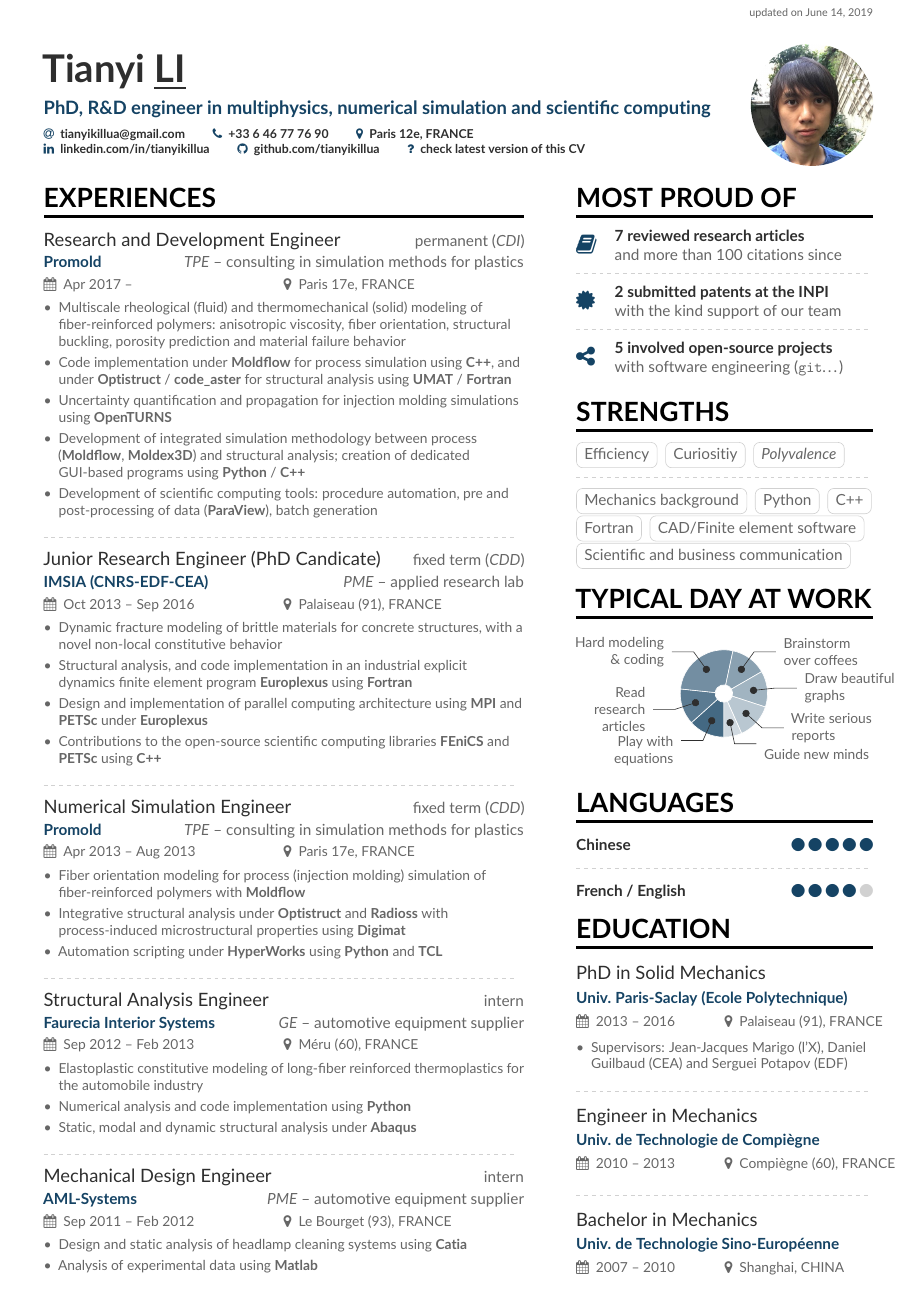
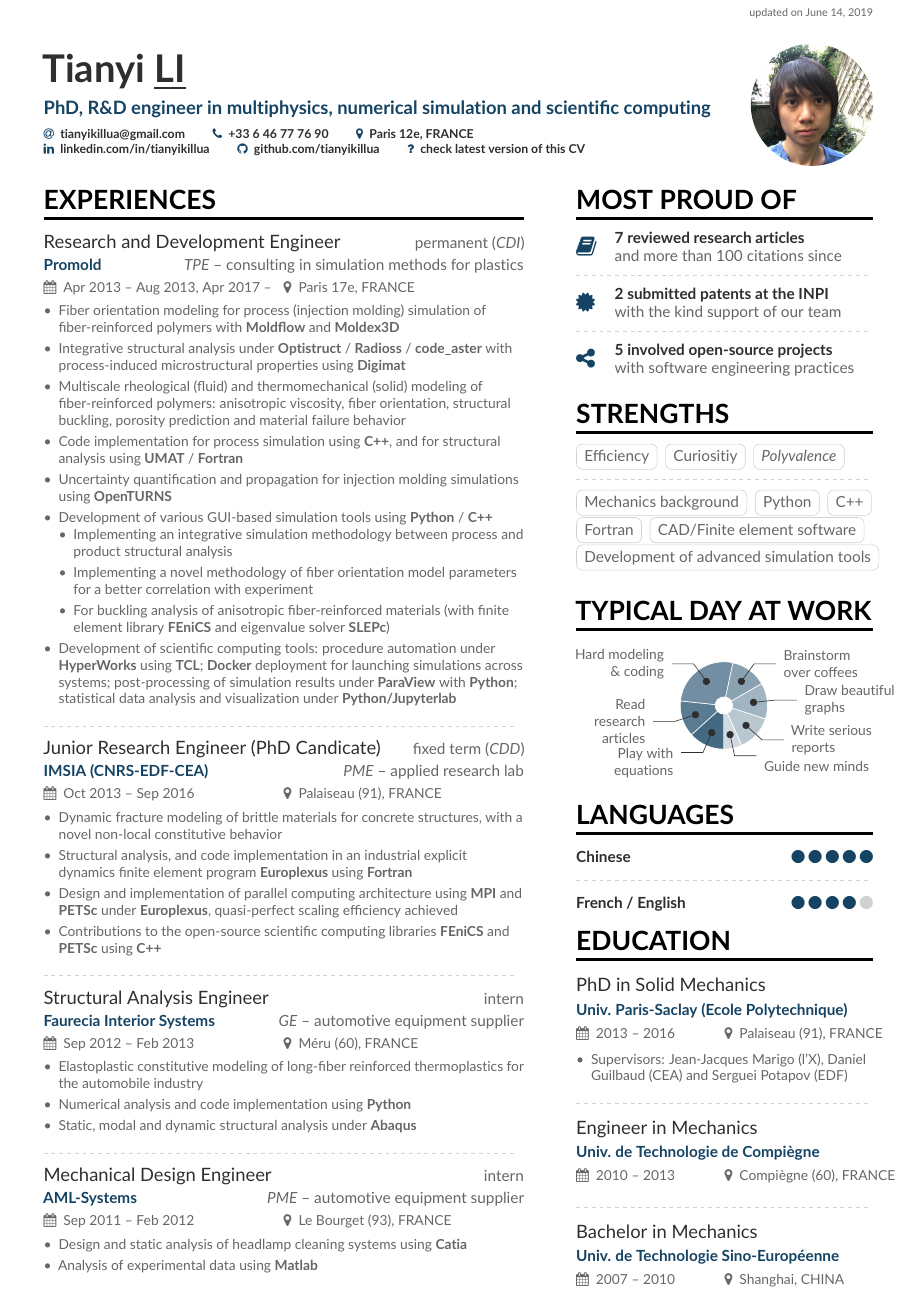
Before and after one commit to tianyikillua/cv, a LaTeX CV (cv.tex, which reads cv_sidebar.tex): the whole page. Compiled offline with pdfLaTeX.

Commit message:
Merge two Promold

```diff
--- a/cv.tex
+++ b/cv.tex
@@ -53,13 +53,20 @@
 
 \cvsection[cv_sidebar]{Experiences}
 
-\cvevent{Research and Development Engineer\hfill\textcolor{body}{\normalfont\normalsize permanent (\emph{CDI})}}{\href{https://promold.fr}{Promold} \hfill\textcolor{body}{\normalfont \emph{TPE} -- consulting in simulation methods for plastics}}{Apr 2017 --}{Paris 17e, FRANCE}
+\cvevent{Research and Development Engineer\hfill\textcolor{body}{\normalfont\normalsize permanent (\emph{CDI})}}{\href{https://promold.fr}{Promold} \hfill\textcolor{body}{\normalfont \emph{TPE} -- consulting in simulation methods for plastics}}{Apr 2013 -- Aug 2013, Apr 2017 --}{Paris 17e, FRANCE}
 \begin{itemize}
+\item Fiber orientation modeling for process (injection molding) simulation of fiber-reinforced polymers with \textbf{Moldflow} and \textbf{Moldex3D}
+\item Integrative structural analysis under \textbf{Optistruct} / \textbf{Radioss} / \textbf{code\_aster} with process-induced microstructural properties using \textbf{Digimat}
 \item Multiscale rheological (fluid) and thermomechanical (solid) modeling of fiber-reinforced polymers: anisotropic viscosity, fiber orientation, structural buckling, porosity prediction and material failure behavior
-\item Code implementation under \textbf{Moldflow} for process simulation using \textbf{C++}, and under \textbf{Optistruct} / \textbf{code\_aster} for structural analysis using \textbf{UMAT} / \textbf{Fortran}
+\item Code implementation for process simulation using \textbf{C++}, and for structural analysis using \textbf{UMAT} / \textbf{Fortran}
 \item Uncertainty quantification and propagation for injection molding simulations using \textbf{OpenTURNS}
-\item Development of integrated simulation methodology between process (\textbf{Moldflow}, \textbf{Moldex3D}) and structural analysis; creation of dedicated GUI-based programs using \textbf{Python} / \textbf{C++}
-\item Development of scientific computing tools: procedure automation, pre and post-processing of data (\textbf{ParaView}), batch generation
+\item Development of various GUI-based simulation tools using \textbf{Python} / \textbf{C++}
+  \begin{itemize}
+    \item Implementing an integrative simulation methodology between process and product structural analysis
+    \item Implementing a novel methodology of fiber orientation model parameters for a better correlation with experiment
+    \item For buckling analysis of anisotropic fiber-reinforced materials (with finite element library \textbf{FEniCS} and eigenvalue solver \textbf{SLEPc})
+  \end{itemize}
+\item Development of scientific computing tools: procedure automation under \textbf{HyperWorks} using \textbf{TCL}; \textbf{Docker} deployment for launching simulations across systems; post-processing of simulation results under \textbf{ParaView} with \textbf{Python}; statistical data analysis and visualization under \textbf{Python/Jupyterlab}
 \end{itemize}
 
 \divider
@@ -68,17 +75,8 @@
 \begin{itemize}
 \item Dynamic fracture modeling of brittle materials for concrete structures, with a novel non-local constitutive behavior
 \item Structural analysis, and code implementation in an industrial explicit dynamics finite element program \textbf{Europlexus} using \textbf{Fortran}
-\item Design and implementation of parallel computing architecture using \textbf{MPI} and \textbf{PETSc} under \textbf{Europlexus}
+\item Design and implementation of parallel computing architecture using \textbf{MPI} and \textbf{PETSc} under \textbf{Europlexus}, quasi-perfect scaling efficiency achieved
 \item Contributions to the open-source scientific computing libraries \textbf{FEniCS} and \textbf{PETSc} using \textbf{C++}
-\end{itemize}
-
-\divider
-
-\cvevent{Numerical Simulation Engineer\hfill\textcolor{body}{\normalfont\normalsize fixed term (\emph{CDD})}}{\href{https://promold.fr}{Promold} \hfill\textcolor{body}{\normalfont \emph{TPE} -- consulting in simulation methods for plastics}}{Apr 2013 -- Aug 2013}{Paris 17e, FRANCE}
-\begin{itemize}
-\item Fiber orientation modeling for process (injection molding) simulation of fiber-reinforced polymers with \textbf{Moldflow}
-\item Integrative structural analysis under \textbf{Optistruct} and \textbf{Radioss} with process-induced microstructural properties using \textbf{Digimat}
-\item Automation scripting under \textbf{HyperWorks} using \textbf{Python} and \textbf{TCL}
 \end{itemize}
 
 \divider
--- a/cv_sidebar.tex
+++ b/cv_sidebar.tex
@@ -10,7 +10,7 @@
 
 \divider
 
-\cvachievement{\faShareAlt}{\href{https://github.com/tianyikillua}{5 involved open-source projects}}{with software engineering (\texttt{git}\ldots)}
+\cvachievement{\faShareAlt}{\href{https://github.com/tianyikillua}{5 involved open-source projects}}{with software engineering practices}
 
 \cvsection{Strengths}
 
@@ -19,7 +19,7 @@
 \divider
 
 \cvtag{Mechanics background} \cvtag{Python} \cvtag{C++} \cvtag{Fortran}
-\cvtag{CAD/Finite element software} \cvtag{Scientific and business communication}
+\cvtag{CAD/Finite element software} \cvtag{Development of advanced simulation tools}
 
 \cvsection{Typical day at work}
 
```
Also changed, not shown: cv.pdf.
